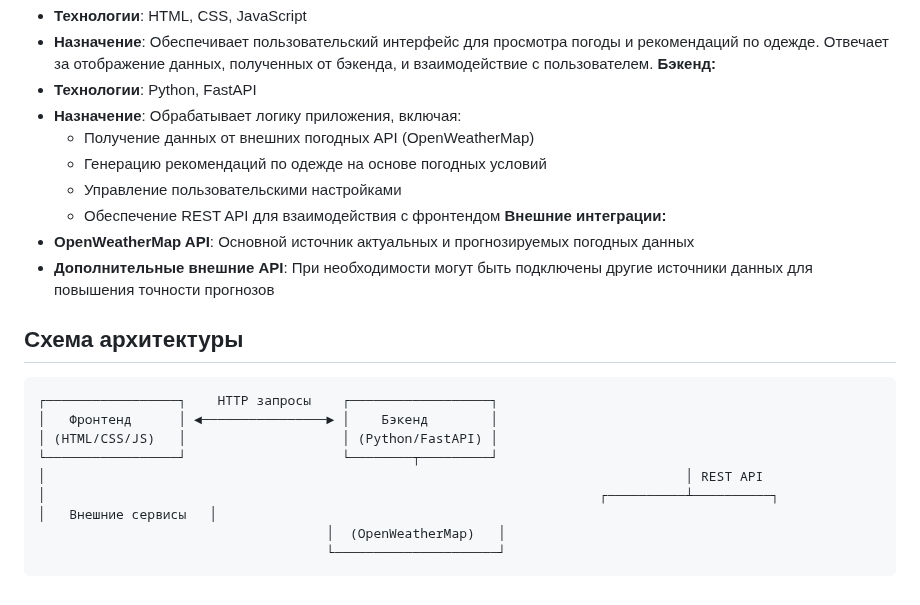
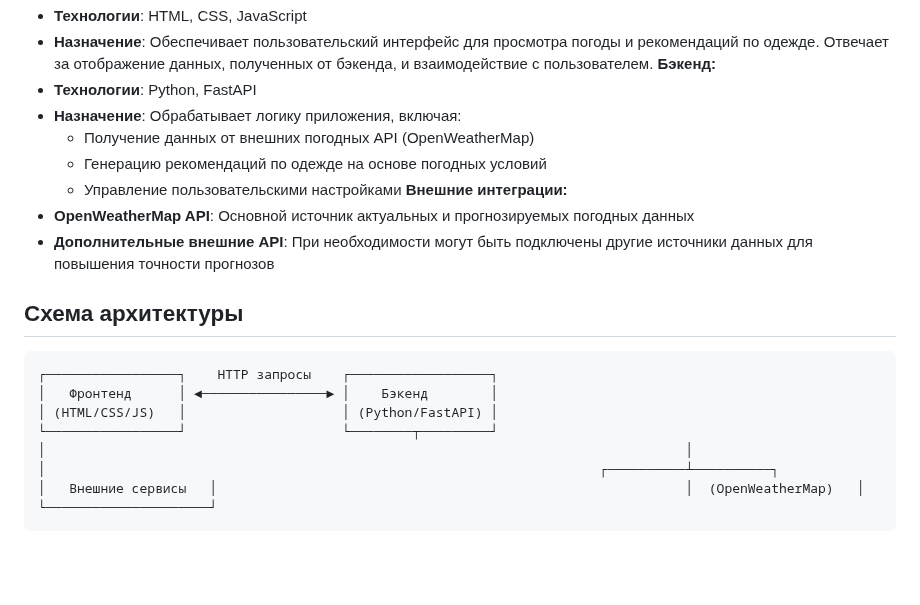
Before and after one commit to Kostyn323/Project-weather_site, a Markdown page: TZ.md, the part around the change. GitHub-like rendering; blank space fills up the shorter version.

Commit message:
vault backup: 2025-11-09 16:42:43
Affected files:
TZ.md

````diff
--- a/TZ.md
+++ b/TZ.md
@@ -62,7 +62,6 @@
     - Получение данных от внешних погодных API (OpenWeatherMap)
     - Генерацию рекомендаций по одежде на основе погодных условий
     - Управление пользовательскими настройками
-    - Обеспечение REST API для взаимодействия с фронтендом
 **Внешние интеграции:**
 - **OpenWeatherMap API**: Основной источник актуальных и прогнозируемых погодных данных
 - **Дополнительные внешние API**: При необходимости могут быть подключены другие источники данных для повышения точности прогнозов
@@ -73,7 +72,5 @@
 ┌─────────────────┐    HTTP запросы    ┌──────────────────┐
 │   Фронтенд      │ ◄────────────────► │    Бэкенд        │
 │ (HTML/CSS/JS)   │                    │ (Python/FastAPI) │
-└─────────────────┘                    └────────┬─────────┘                                                                        │                                                                                  │ REST API                                                                         │                                                                       ┌──────────┴──────────┐                                                            │   Внешние сервисы   │
-                                     │  (OpenWeatherMap)   │
-                                     └─────────────────────┘
+└─────────────────┘                    └────────┬─────────┘                                                                        │                                                                                  │                                                                                  │                                                                       ┌──────────┴──────────┐                                                            │   Внешние сервисы   │                                                            │  (OpenWeatherMap)   │                                                            └─────────────────────┘
 ```
````
